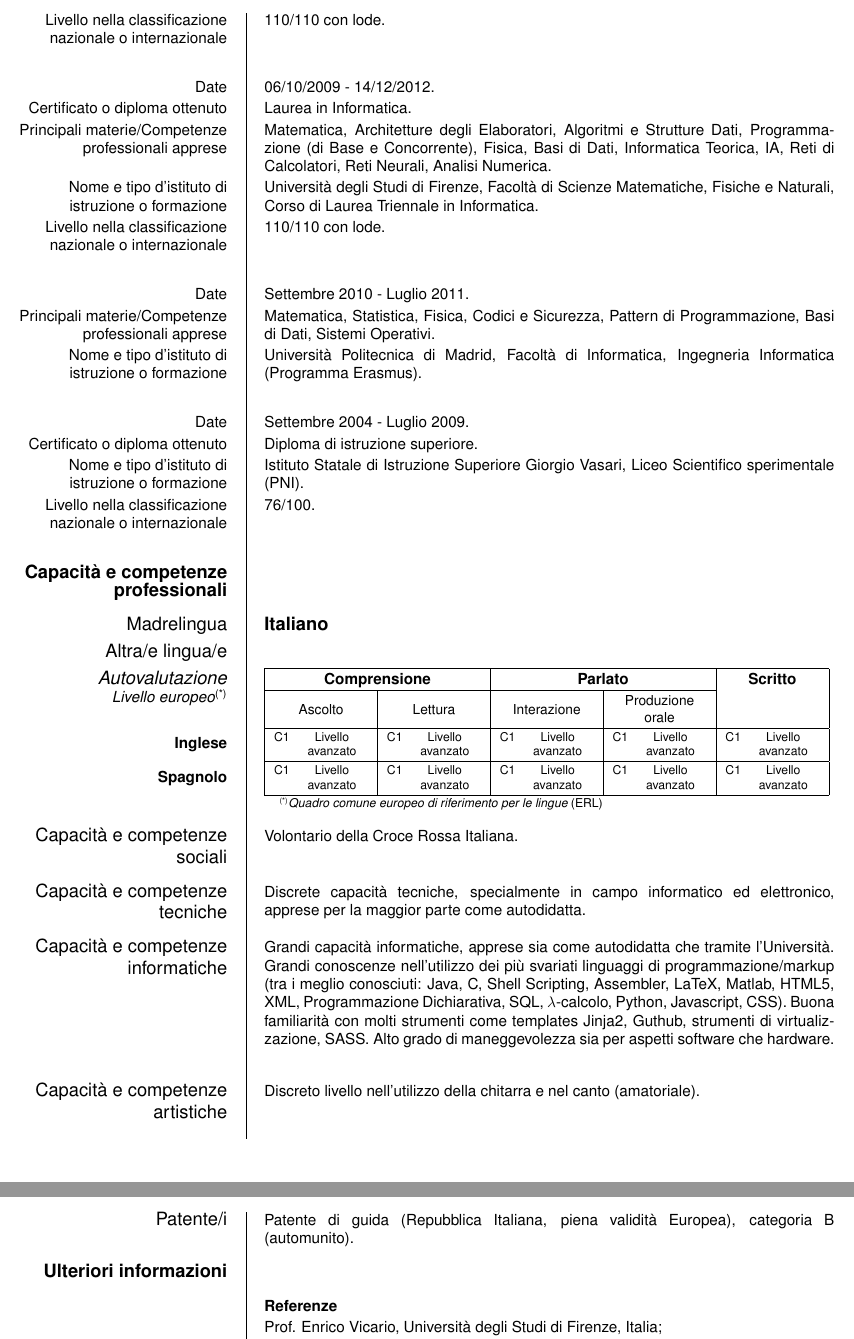
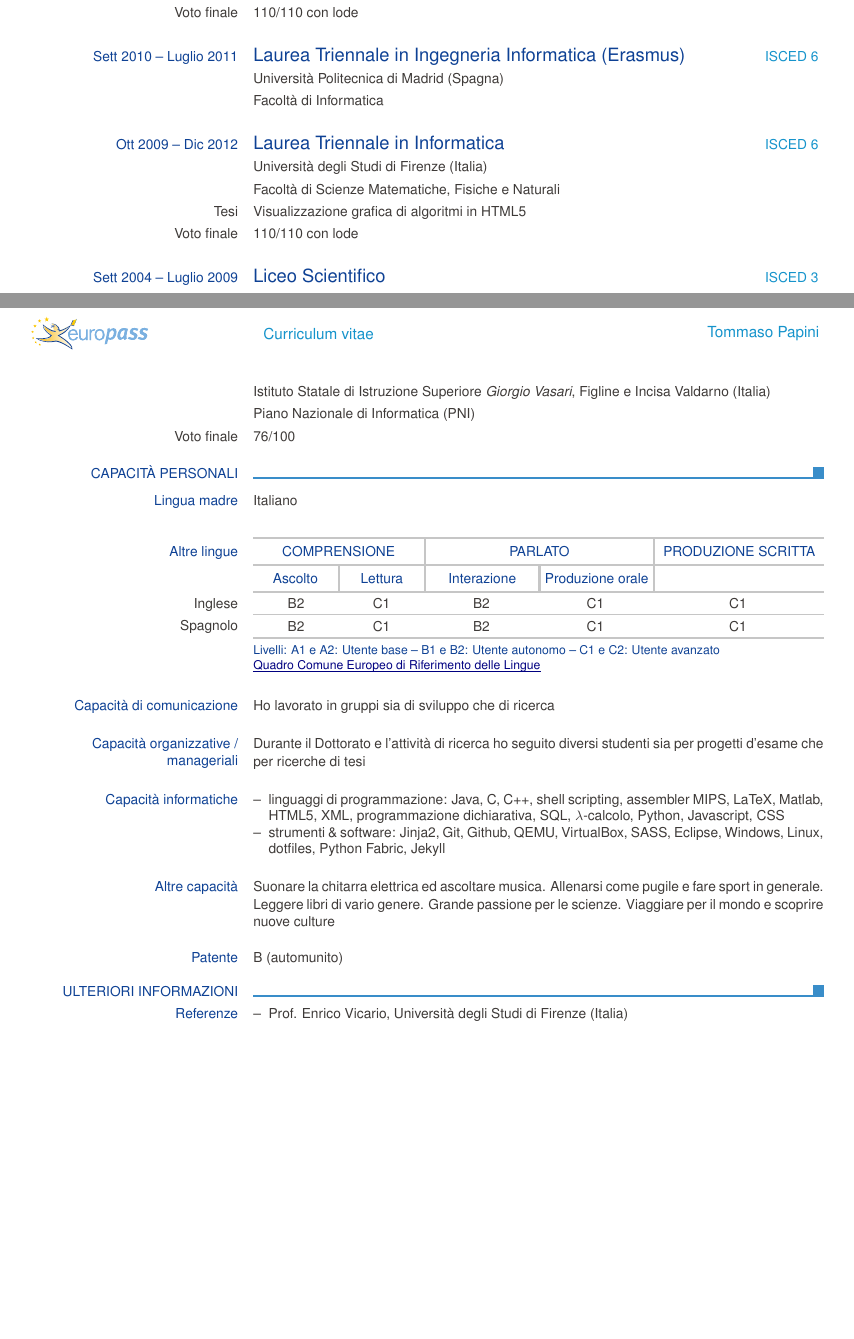
Before and after one commit to oddlord/CV, a LaTeX CV (cv_ita.tex): two parts of pages 2 and 3 of 3 before the commit and two parts of pages 1 and 2 of 2 after it, joined at a grey line, cut at the place of the change, the shorter picture padded with empty space. Compiled offline with pdfLaTeX.

Commit message:
cv_ita moved to europasscv

```diff
--- a/cv_ita.tex
+++ b/cv_ita.tex
@@ -20,0 +30,2 @@
+\ecvname{Tommaso Papini}
+\ecvaddress{33, Via Poggio alla Croce, 50063, Figline e Incisa Valdarno (FI), Italia}
@@ -58 +75,12 @@
+      \ifCourses{\ecvitem{Corsi}{Progettazione e Analisi di Algoritmi, Data Warehousing, Architetture Avanzate, Teoria dei Linguaggi di Programmazione, Analisi Quantitativa dei Sistemi, Complementi di Calcolo Numerico, Modelli di Sistemi Sequenziali e Concorrenti, Interazione Uomo Macchina, Documentazione Automatica, Apprendimento Automatico, Metodi di Verifica e Testing, Data Mining, Teoria dell'Informazione}}
+      \ifProjects{\ecvitem{Progetti}{
+        \begin{ecvitemize}
+          \item \textit{Rankboost}: Implementazione in C++ dell'algoritmo learning-to-rank Rankboost. Incluso nel software Quickrank sviluppato da HCP Lab, ISTI, CNR \ifURLs{https://github.com/hpclab/quickrank}
+          \item \textit{MRP steady-state}: Implementazione in Java di un algoritmo per il calcolo dello steady-state per Processi rigenerativi di Markov. Incluso nel software Oris sviluppato da STLab, Università degli Studi di Firenze \ifURLs{https://github.com/trianam/mvt/raw/master/steady_state_MRP.pdf}
+        \end{ecvitemize}
+      }}
+      \ecvitem{Tesi}{
+        Il progetto Indico KT: Migliorare l'impatto a livello mondiale di Indico \ifURLs{https://github.com/oddlord/tesi-magistrale/raw/master/tesi/tesi.pdf}
+      }
+      \ecvitem{Voto finale}{110/110 con lode}
 
@@ -63,51 +87,62 @@
-		\ecvitem[20pt]{Livello nella classificazione nazionale o internazionale}{110/110 con lode.}
+    \ecvtitlelevel{Sett 2010 -- Luglio 2011}{Laurea Triennale in Ingegneria Informatica (Erasmus)}{ISCED 6}
+      \ecvitem{}{Università Politecnica di Madrid (Spagna)}
+      \ecvitem{}{Facoltà di Informatica}
+      \ifCourses{\ecvitem{Corsi}{Fondamenti Fisici e Tecnologici dell'Informatica, Algebra Lineare, Probabilità e Statistica I, Programmazione II, Sicurezza Informatica, Programmazione di Sistemi, Sistemi Operativi, Basi di Dati}}
 
-		\ecvitem{Date}{06/10/2009 - 14/12/2012.}
-		\ecvitem{Certificato o diploma ottenuto}{Laurea in Informatica.}
-		\ecvitem{Principali materie/Competenze professionali apprese}{Matematica, Architetture degli Elaboratori, Algoritmi e Strutture Dati, Programmazione (di Base e Concorrente), Fisica, Basi di Dati, Informatica Teorica, IA, Reti di Calcolatori, Reti Neurali, Analisi Numerica.}
-		\ecvitem{Nome e tipo d'istituto di istruzione o formazione}{Università degli Studi di Firenze, Facoltà di Scienze Matematiche, Fisiche e Naturali, Corso di Laurea Triennale in Informatica.}
-		\ecvitem[20pt]{Livello nella classificazione nazionale o internazionale}{110/110 con lode.}
+    \ecvtitlelevel{Ott 2009 -- Dic 2012}{Laurea Triennale in Informatica}{ISCED 6}
+      \ecvitem{}{Università degli Studi di Firenze (Italia)}
+      \ecvitem{}{Facoltà di Scienze Matematiche, Fisiche e Naturali}
+      \ifCourses{\ecvitem{Corsi}{Inglese, Algoritmi e Strutture Dati, Analisi I \& II, Architetture degli Elaboratori, Matematica Discreta e Logica, Programmazione, Basi di Dati e Sistemi Informativi, Sistemi Operativi, Fisica Generale, Calcolo delle Probabilità e Statistica, Programmazione Concorrente, Metodologie di Programmazione, Algebra Lineare, Competenze Aziendali, Modelli e Calcoli per la Fisica, Intelligenza Artificiale, Codici e Sicurezza, Informatica Teorica, Calcolo Numerico, Reti di Calcolatori}}
+      \ifProjects{\ecvitem{Progetti}{
+        \begin{ecvitemize}
+          \item \textit{Cerithidea Decollata}: rete neurale che simula la predizione delle maree di alcune chiocciole intertidali \ifURLs{https://github.com/oddlord/cerithidea-decollata-model/raw/master/CerithideaModel.pdf}
+        \end{ecvitemize}
+      }}
+      \ecvitem{Tesi}{
+        Visualizzazione grafica di algoritmi in HTML5 \ifURLs{https://github.com/oddlord/tesi-triennale/raw/master/tesi.pdf}
+      }
+      \ecvitem{Voto finale}{110/110 con lode}
 
-		\ecvitem{Date}{Settembre 2010 - Luglio 2011.}
-		\ecvitem{Principali materie/Competenze professionali apprese}{Matematica, Statistica, Fisica, Codici e Sicurezza, Pattern di Programmazione, Basi di Dati, Sistemi Operativi.}
-		\ecvitem[20pt]{Nome e tipo d'istituto di istruzione o formazione}{Università Politecnica di Madrid, Facoltà di Informatica, Ingegneria Informatica (Programma Erasmus).}
+    \ecvtitlelevel{Sett 2004 -- Luglio 2009}{Liceo Scientifico}{ISCED 3}
+      \ecvitem{}{Istituto Statale di Istruzione Superiore \textit{Giorgio Vasari}, Figline e Incisa Valdarno (Italia)}
+      \ecvitem{}{Piano Nazionale di Informatica (PNI)}
+      \ecvitem{Voto finale}{76/100}
 
-		\ecvitem{Date}{Settembre 2004 - Luglio 2009.}
-		\ecvitem{Certificato o diploma ottenuto}{Diploma di istruzione superiore.}
-		\ecvitem{Nome e tipo d'istituto di istruzione o formazione}{Istituto Statale di Istruzione Superiore Giorgio Vasari, Liceo Scientifico sperimentale (PNI).}
-		\ecvitem[20pt]{Livello nella classificazione nazionale o internazionale}{76/100.}
+  %------------------------------------------------------
+  \ecvsection{Capacità personali}
+  %------------------------------------------------------
 
-%--------------------------------------------------------------
+    \ecvmothertongue{Italiano}
+    \ecvlanguageheader
+    \ecvlanguage{Inglese}{B2}{C1}{B2}{C1}{C1}
+    \ecvlastlanguage{Spagnolo}{B2}{C1}{B2}{C1}{C1}
+    \ecvlanguagefooter
 
-		\ecvsection{Capacità e competenze professionali}
+    \ecvblueitem{Capacità di comunicazione}{Ho lavorato in gruppi sia di sviluppo che di ricerca}
 
-		\ecvmothertongue[5pt]{Italiano}
-		\ecvitem{\large Altra/e lingua/e}{}
-		\ecvlanguageheader{(*)}
-		\ecvlanguage{Inglese}{\ecvCOne}{\ecvCOne}{\ecvCOne}{\ecvCOne}{\ecvCOne}
-		\ecvlastlanguage{Spagnolo}{\ecvCOne}{\ecvCOne}{\ecvCOne}{\ecvCOne}{\ecvCOne}
-		\ecvlanguagefooter[10pt]{(*)}
+    \ecvblueitem{Capacità organizzative / manageriali}{Durante il Dottorato e l'attività di ricerca ho seguito diversi studenti sia per progetti d'esame che per ricerche di tesi}
 
-%--------------------------------------------------------------
+    \ecvblueitem{Capacità informatiche}{
+      \begin{ecvitemize}
+        \item linguaggi di programmazione: Java, C, C++, shell scripting, assembler MIPS, LaTeX, Matlab, HTML5, XML, programmazione dichiarativa, SQL, $\lambda$-calcolo, Python, Javascript, CSS
+        \item strumenti \& software: Jinja2, Git, Github, QEMU, VirtualBox, SASS, Eclipse, Windows, Linux, dotfiles, Python Fabric, Jekyll
+      \end{ecvitemize}
+    }
 
-		\ecvitem[10pt]{\large Capacità e competenze sociali}{Volontario della Croce Rossa Italiana.}
+    \ecvblueitem{Altre capacità}{Suonare la chitarra elettrica ed ascoltare musica. Allenarsi come pugile e fare sport in generale. Leggere libri di vario genere. Grande passione per le scienze. Viaggiare per il mondo e scoprire nuove culture}
 
-%		\ecvitem[10pt]{\large Capacità e competenze organizzative}{Descrivere tali competenze e indicare dove sono state acquisite. Facoltativo.}
+    \ecvblueitem{Patente}{B (automunito)}
 
-		\ecvitem[10pt]{\large Capacità e competenze tecniche}{Discrete capacità tecniche, specialmente in campo informatico ed elettronico, apprese per la maggior parte come autodidatta.}
+  %------------------------------------------------------
+  \ecvsection{Ulteriori informazioni}
+  %------------------------------------------------------
 
-		\ecvitem[10pt]{\large Capacità e competenze informatiche}{Grandi capacità informatiche, apprese sia come autodidatta che tramite l'Università. Grandi conoscenze nell'utilizzo dei più svariati linguaggi di programmazione/markup (tra i meglio conosciuti: Java, C, Shell Scripting, Assembler, LaTeX, Matlab, HTML5, XML, Programmazione Dichiarativa, SQL, $\lambda$-calcolo, Python, Javascript, CSS). Buona familiarità con molti strumenti come templates Jinja2, Guthub, strumenti di virtualizzazione, SASS. Alto grado di maneggevolezza sia per aspetti software che hardware.}
+    \ecvblueitem{Referenze}{
+      \begin{ecvitemize}
+        \item Prof. Enrico Vicario, Università degli Studi di Firenze (Italia)
+        \item Prof. Pierluigi Crescenzi, Università degli Studi di Firenze (Italia)
+        \item Prof. Gregorio Landi, Università degli Studi di Firenze (Italia)
+        \item Pedro Ferreira, CERN, Ginevra (Svizzera)
+      \end{ecvitemize}
+    }
 
-		\ecvitem[10pt]{\large Capacità e competenze artistiche}{Discreto livello nell'utilizzo della chitarra e nel canto (amatoriale).}
-
-%		\ecvitem[10pt]{\large Altre capacità e competenze}{Descrivere tali competenze e indicare dove sono state acquisite. Facoltativo.}
-
-		\ecvitem[10pt]{\large Patente/i}{Patente di guida (Repubblica Italiana, piena validità Europea), categoria B (automunito).}
-
-%--------------------------------------------------------------
-
-		\ecvsection{Ulteriori informazioni}
-%		\ecvitem[10pt]{}{Inserire qui ogni altra informazione utile, ad esempio persone di riferimento, referenze, etc\ldots Facoltativo.}
-		\ecvitem{}{\textbf{Referenze}}
-		\ecvitem{}{Prof. Enrico Vicario, Università degli Studi di Firenze, Italia;}
-		\ecvitem{}{Prof. Pierluigi Crescenzi, Università degli Studi di Firenze, Italia;}
@@ -141,14 +163,17 @@
 
 
+  \end{europasscv}
+
+ 	\ifSignature{
   	\null\vspace*{\stretch{1}}
     \flushright
     \begin{tabular}{rp{250pt}}
-	 & \small Autorizzo il trattamento dei dati personali contenuti nel mio curriculum vitae in base art. 13 del \href{http://www.garanteprivacy.it/garante/doc.jsp?ID=1311248}{D. Lgs. 196/2003}.\\
+      & \small Autorizzo il trattamento dei dati personali contenuti nel mio curriculum vitae in base art. 13 del \url{http://www.garanteprivacy.it/garante/doc.jsp?ID=1311248}{D. Lgs. 196/2003}.\\
       &  \\
       & Firma:\\
       &  \\
       \bottomrule
     \end{tabular}
-
+  }
 
 \end{document}
```
Also changed, not shown: cv_eng.tex (+5 -5 lines), cv_eng.pdf, cv_ita.pdf, cv_ita.tex (130 more changed lines), 2 other files. Lines whose indentation alone changed are shown as unchanged.
